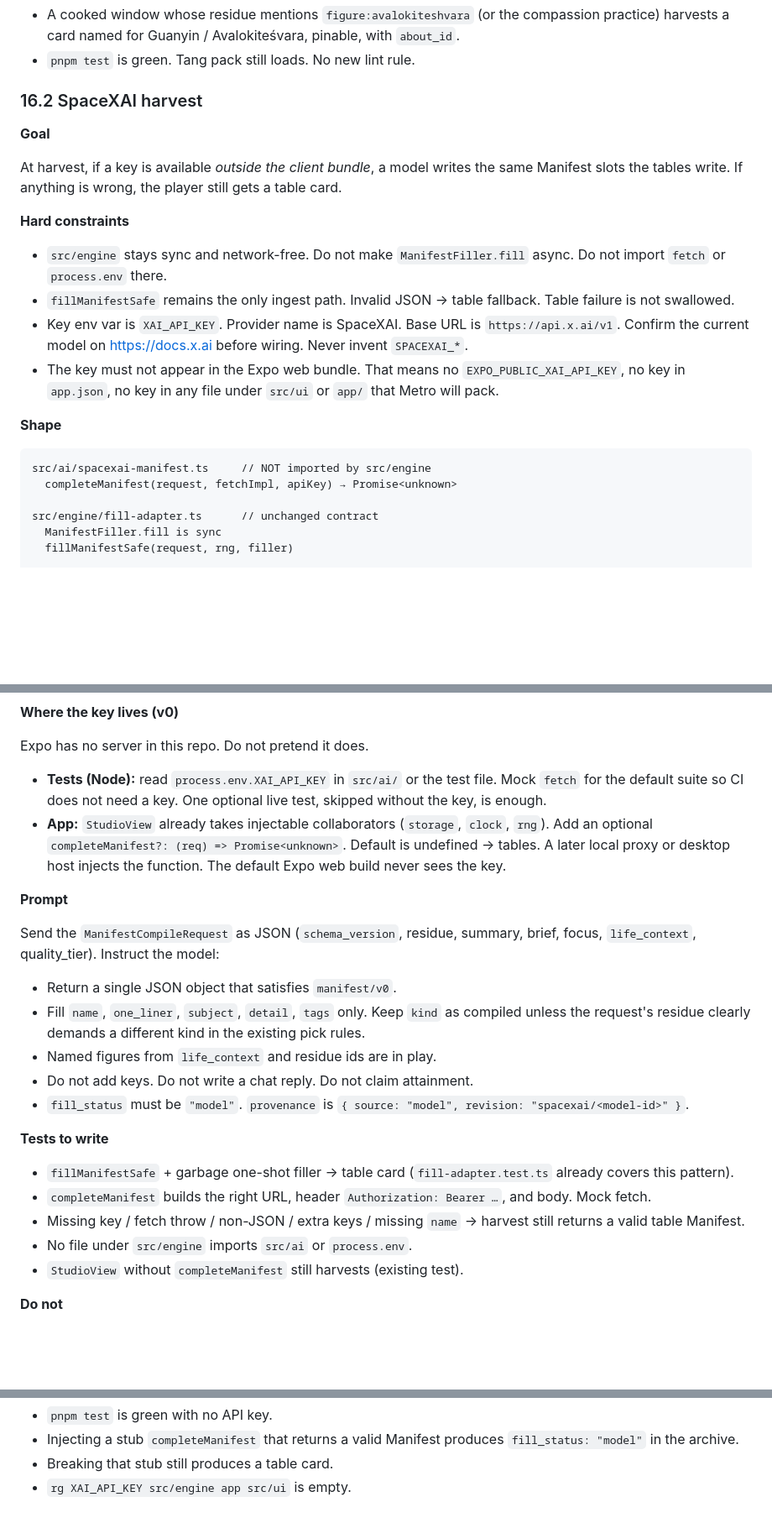
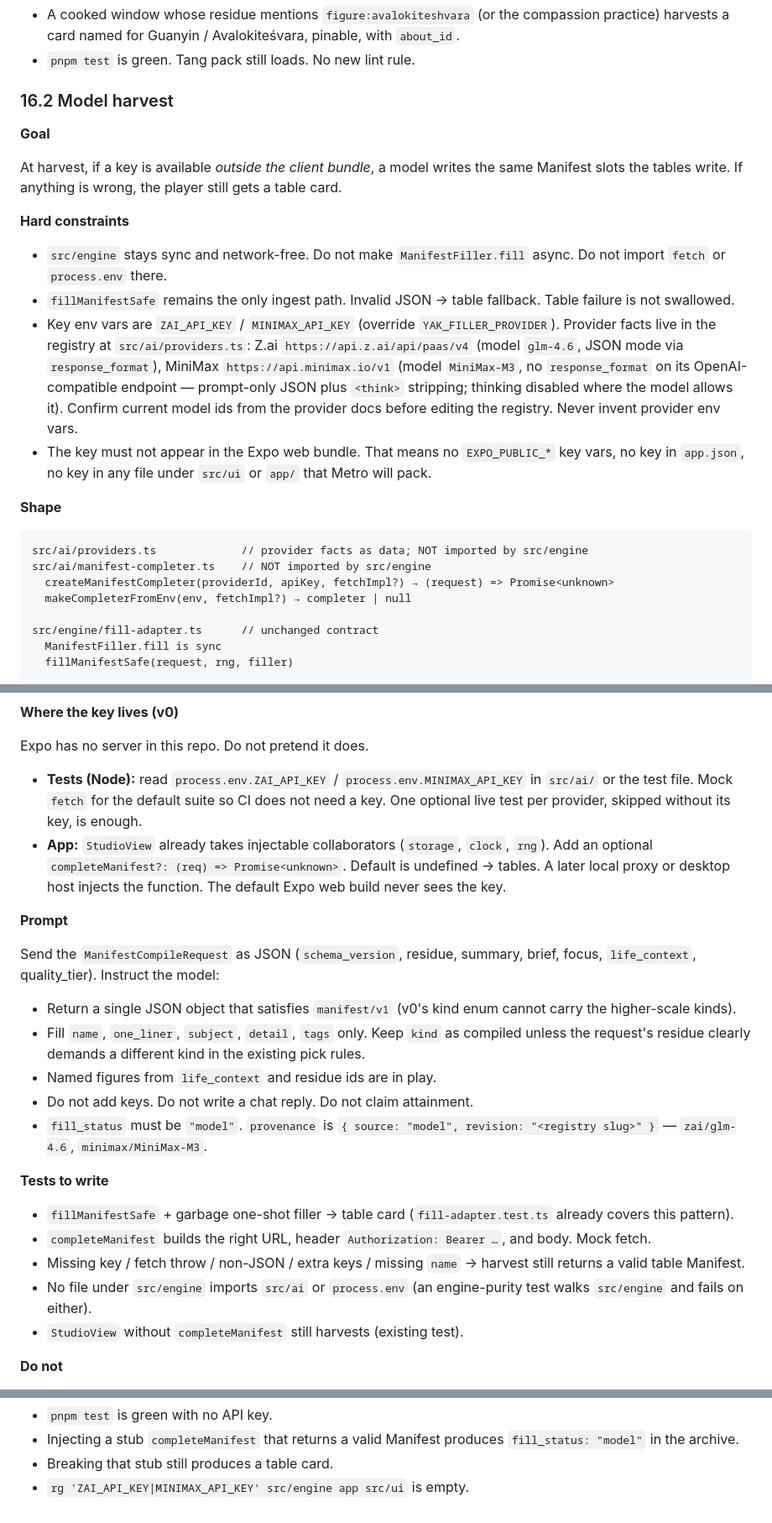
Before and after one commit to LeouOn/yakshetra-idle-game, a Markdown page: SPEC.md, 3 parts joined by grey strips. Shown at 84% size. GitHub-like rendering; blank space fills up the shorter version.

Commit message:
docs: ratify the provider registry for the model harvest

````diff
--- a/SPEC.md
+++ b/SPEC.md
@@ -341,7 +341,7 @@ A harvest can come back as Guanyin, Dizang, a courtyard yakṣa, Bodhidharma —
 - A cooked window whose residue mentions `figure:avalokiteshvara` (or the compassion practice) harvests a card named for Guanyin / Avalokiteśvara, pinable, with `about_id`.
 - `pnpm test` is green. Tang pack still loads. No new lint rule.
 
-### 16.2 SpaceXAI harvest
+### 16.2 Model harvest
 
 **Goal**
 
@@ -351,14 +351,16 @@ At harvest, if a key is available _outside the client bundle_, a model writes th
 
 - `src/engine` stays sync and network-free. Do not make `ManifestFiller.fill` async. Do not import `fetch` or `process.env` there.
 - `fillManifestSafe` remains the only ingest path. Invalid JSON → table fallback. Table failure is not swallowed.
-- Key env var is `XAI_API_KEY`. Provider name is SpaceXAI. Base URL is `https://api.x.ai/v1`. Confirm the current model on https://docs.x.ai before wiring. Never invent `SPACEXAI_*`.
-- The key must not appear in the Expo web bundle. That means no `EXPO_PUBLIC_XAI_API_KEY`, no key in `app.json`, no key in any file under `src/ui` or `app/` that Metro will pack.
+- Key env vars are `ZAI_API_KEY` / `MINIMAX_API_KEY` (override `YAK_FILLER_PROVIDER`). Provider facts live in the registry at `src/ai/providers.ts`: Z.ai `https://api.z.ai/api/paas/v4` (model `glm-4.6`, JSON mode via `response_format`), MiniMax `https://api.minimax.io/v1` (model `MiniMax-M3`, no `response_format` on its OpenAI-compatible endpoint — prompt-only JSON plus `<think>` stripping; thinking disabled where the model allows it). Confirm current model ids from the provider docs before editing the registry. Never invent provider env vars.
+- The key must not appear in the Expo web bundle. That means no `EXPO_PUBLIC_*` key vars, no key in `app.json`, no key in any file under `src/ui` or `app/` that Metro will pack.
 
 **Shape**
 
 ```
-src/ai/spacexai-manifest.ts     // NOT imported by src/engine
-  completeManifest(request, fetchImpl, apiKey) → Promise<unknown>
+src/ai/providers.ts             // provider facts as data; NOT imported by src/engine
+src/ai/manifest-completer.ts    // NOT imported by src/engine
+  createManifestCompleter(providerId, apiKey, fetchImpl?) → (request) => Promise<unknown>
+  makeCompleterFromEnv(env, fetchImpl?) → completer | null
 
 src/engine/fill-adapter.ts      // unchanged contract
   ManifestFiller.fill is sync
@@ -377,25 +379,25 @@ UI / hook (StudioView harvest path)
 
 Expo has no server in this repo. Do not pretend it does.
 
-- **Tests (Node):** read `process.env.XAI_API_KEY` in `src/ai/` or the test file. Mock `fetch` for the default suite so CI does not need a key. One optional live test, skipped without the key, is enough.
+- **Tests (Node):** read `process.env.ZAI_API_KEY` / `process.env.MINIMAX_API_KEY` in `src/ai/` or the test file. Mock `fetch` for the default suite so CI does not need a key. One optional live test per provider, skipped without its key, is enough.
 - **App:** `StudioView` already takes injectable collaborators (`storage`, `clock`, `rng`). Add an optional `completeManifest?: (req) => Promise<unknown>`. Default is undefined → tables. A later local proxy or desktop host injects the function. The default Expo web build never sees the key.
 
 **Prompt**
 
 Send the `ManifestCompileRequest` as JSON (`schema_version`, residue, summary, brief, focus, `life_context`, quality_tier). Instruct the model:
 
-- Return a single JSON object that satisfies `manifest/v0`.
+- Return a single JSON object that satisfies `manifest/v1` (v0's kind enum cannot carry the higher-scale kinds).
 - Fill `name`, `one_liner`, `subject`, `detail`, `tags` only. Keep `kind` as compiled unless the request's residue clearly demands a different kind in the existing pick rules.
 - Named figures from `life_context` and residue ids are in play.
 - Do not add keys. Do not write a chat reply. Do not claim attainment.
-- `fill_status` must be `"model"`. `provenance` is `{ source: "model", revision: "spacexai/<model-id>" }`.
+- `fill_status` must be `"model"`. `provenance` is `{ source: "model", revision: "<registry slug>" }` — `zai/glm-4.6`, `minimax/MiniMax-M3`.
 
 **Tests to write**
 
 - `fillManifestSafe` + garbage one-shot filler → table card (`fill-adapter.test.ts` already covers this pattern).
 - `completeManifest` builds the right URL, header `Authorization: Bearer …`, and body. Mock fetch.
 - Missing key / fetch throw / non-JSON / extra keys / missing `name` → harvest still returns a valid table Manifest.
-- No file under `src/engine` imports `src/ai` or `process.env`.
+- No file under `src/engine` imports `src/ai` or `process.env` (an engine-purity test walks `src/engine` and fails on either).
 - `StudioView` without `completeManifest` still harvests (existing test).
 
 **Do not**
@@ -410,4 +412,4 @@ Send the `ManifestCompileRequest` as JSON (`schema_version`, residue, summary, b
 - `pnpm test` is green with no API key.
 - Injecting a stub `completeManifest` that returns a valid Manifest produces `fill_status: "model"` in the archive.
 - Breaking that stub still produces a table card.
-- `rg XAI_API_KEY src/engine app src/ui` is empty.
+- `rg 'ZAI_API_KEY|MINIMAX_API_KEY' src/engine app src/ui` is empty.
````
Also changed, not shown: other parts of SPEC.md (+2 -2 lines), AGENTS.md (+3 -2 lines).
